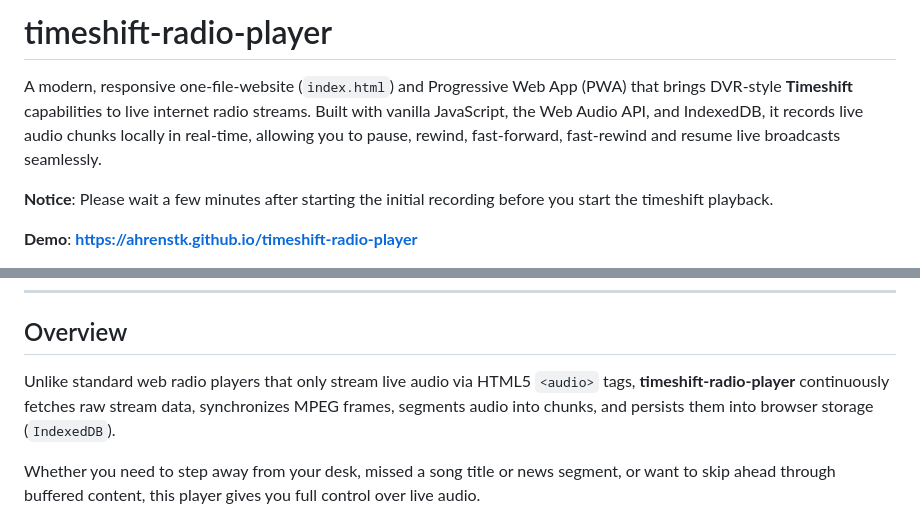
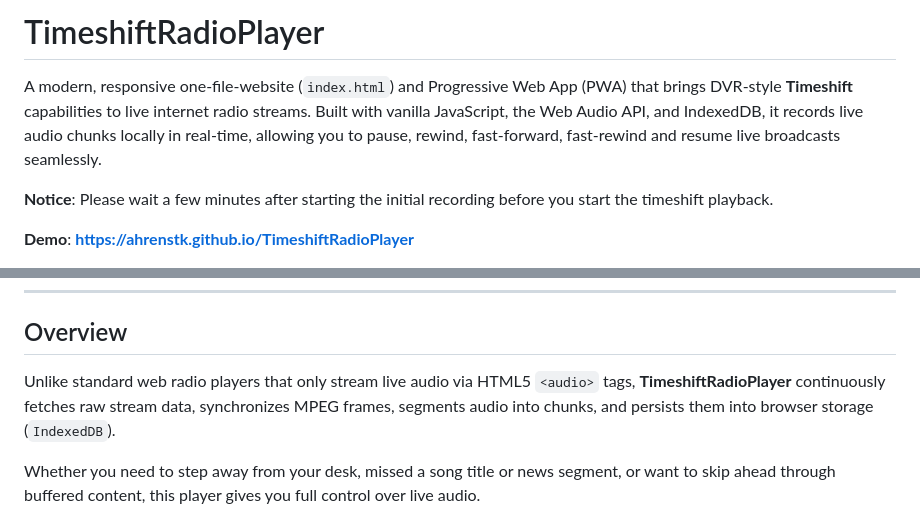
Before and after one commit to ahrenstk/TimeshiftRadioPlayer, a Markdown page: README.md, 2 parts joined by grey strips. Rendered like a GitHub page.

Commit message:
Update README for project name and demo links

```diff
--- a/README.md
+++ b/README.md
@@ -1,11 +1,11 @@
-# timeshift-radio-player
+# TimeshiftRadioPlayer
 
 A modern, responsive one-file-website (`index.html`) and Progressive Web App (PWA) that brings DVR-style **Timeshift** capabilities to live internet radio streams. Built with vanilla JavaScript, the Web Audio API, and IndexedDB, it records live audio chunks locally in real-time, allowing you to pause, rewind, fast-forward, fast-rewind and resume live broadcasts seamlessly.
 
 **Notice**: Please wait a few minutes after starting the initial recording before you start the timeshift playback.
 
 
-**Demo**: **[https://ahrenstk.github.io/timeshift-radio-player](https://ahrenstk.github.io/timeshift-radio-player)**
+**Demo**: **[https://ahrenstk.github.io/TimeshiftRadioPlayer](https://ahrenstk.github.io/TimeshiftRadioPlayer)**
 
 
 
@@ -16,7 +16,7 @@ A modern, responsive one-file-website (`index.html`) and Progressive Web App (PW
 
 ## Overview
 
-Unlike standard web radio players that only stream live audio via HTML5 `<audio>` tags, **timeshift-radio-player** continuously fetches raw stream data, synchronizes MPEG frames, segments audio into chunks, and persists them into browser storage (`IndexedDB`).
+Unlike standard web radio players that only stream live audio via HTML5 `<audio>` tags, **TimeshiftRadioPlayer** continuously fetches raw stream data, synchronizes MPEG frames, segments audio into chunks, and persists them into browser storage (`IndexedDB`).
 
 Whether you need to step away from your desk, missed a song title or news segment, or want to skip ahead through buffered content, this player gives you full control over live audio.
 
```
Also changed, not shown: other parts of README.md (+1 -1 lines).
